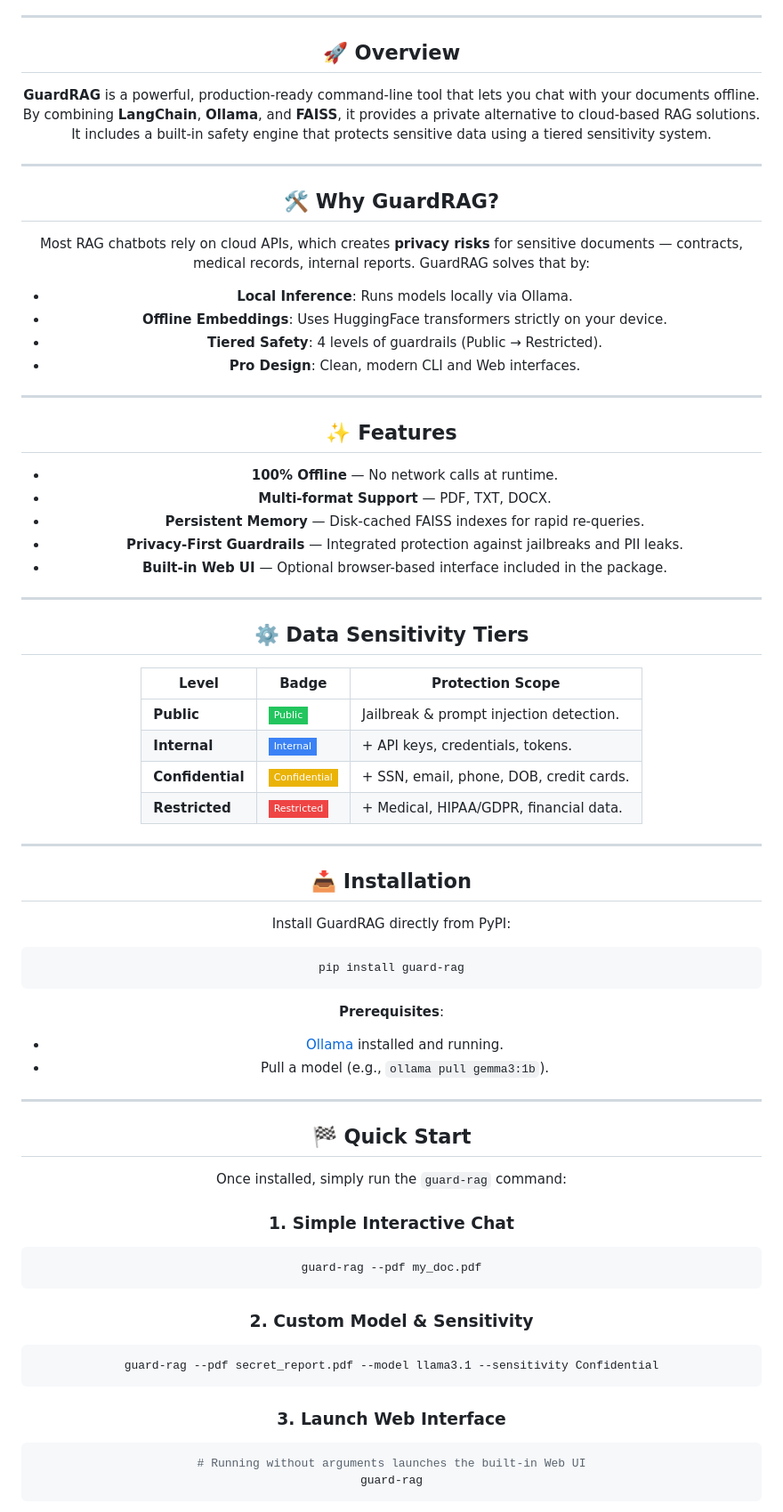
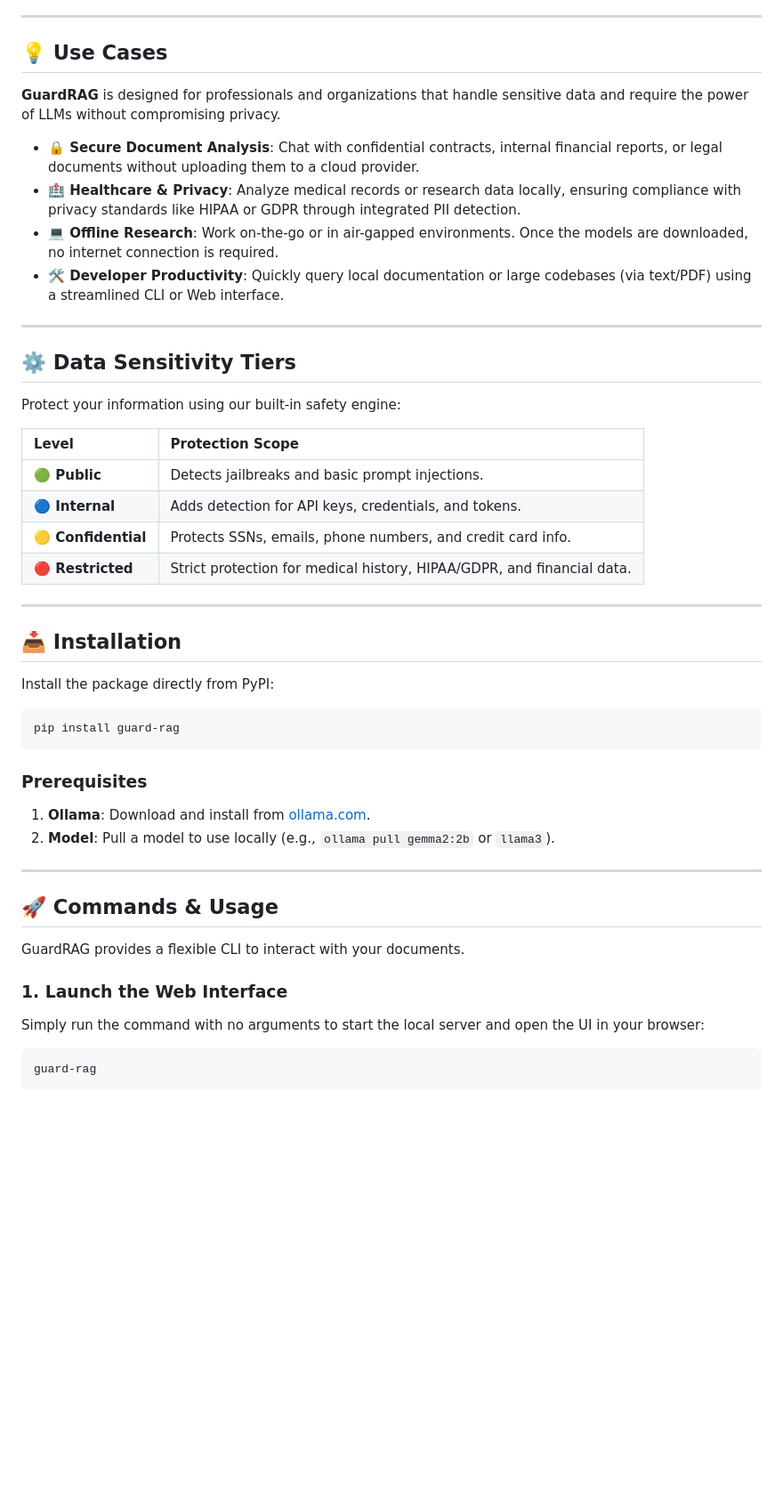
Before and after one commit to sowmiyan-s/GUARD-RAG, a Markdown page: README.md, the part around one of its changes. Shown at 89% size. GitHub-like rendering; badges without logos; blank space fills up the shorter version.

Commit message:
docs: Overhaul README to improve clarity, introduce use cases, and streamline setup and usage instructions.

````diff
--- a/README.md
+++ b/README.md
@@ -42,75 +21,51 @@
 
 ---
 
-## 🚀 Overview
+## 💡 Use Cases
 
-**GuardRAG** is a powerful, production-ready command-line tool that lets you chat with your documents offline. By combining **LangChain**, **Ollama**, and **FAISS**, it provides a private alternative to cloud-based RAG solutions. It includes a built-in safety engine that protects sensitive data using a tiered sensitivity system.
+**GuardRAG** is designed for professionals and organizations that handle sensitive data and require the power of LLMs without compromising privacy.
 
----
-
-## 🛠 Why GuardRAG?
-
-Most RAG chatbots rely on cloud APIs, which creates **privacy risks** for sensitive documents — contracts, medical records, internal reports. GuardRAG solves that by:
-
-- **Local Inference**: Runs models locally via Ollama.
-- **Offline Embeddings**: Uses HuggingFace transformers strictly on your device.
-- **Tiered Safety**: 4 levels of guardrails (Public → Restricted).
-- **Pro Design**: Clean, modern CLI and Web interfaces.
-
----
-
-## ✨ Features
-
-- **100% Offline** — No network calls at runtime.
-- **Multi-format Support** — PDF, TXT, DOCX.
-- **Persistent Memory** — Disk-cached FAISS indexes for rapid re-queries.
-- **Privacy-First Guardrails** — Integrated protection against jailbreaks and PII leaks.
-- **Built-in Web UI** — Optional browser-based interface included in the package.
+*   **🔒 Secure Document Analysis**: Chat with confidential contracts, internal financial reports, or legal documents without uploading them to a cloud provider.
+*   **🏥 Healthcare & Privacy**: Analyze medical records or research data locally, ensuring compliance with privacy standards like HIPAA or GDPR through integrated PII detection.
+*   **💻 Offline Research**: Work on-the-go or in air-gapped environments. Once the models are downloaded, no internet connection is required.
+*   **🛠️ Developer Productivity**: Quickly query local documentation or large codebases (via text/PDF) using a streamlined CLI or Web interface.
 
 ---
 
 ## ⚙️ Data Sensitivity Tiers
 
-| Level | Badge | Protection Scope |
-|---|---|---|
-| **Public** | ![](https://img.shields.io/badge/-Public-22c55e?style=flat-square) | Jailbreak & prompt injection detection. |
-| **Internal** | ![](https://img.shields.io/badge/-Internal-3b82f6?style=flat-square) | + API keys, credentials, tokens. |
-| **Confidential** | ![](https://img.shields.io/badge/-Confidential-eab308?style=flat-square) | + SSN, email, phone, DOB, credit cards. |
-| **Restricted** | ![](https://img.shields.io/badge/-Restricted-ef4444?style=flat-square) | + Medical, HIPAA/GDPR, financial data. |
+Protect your information using our built-in safety engine:
+
+| Level | Protection Scope |
+| :--- | :--- |
+| **🟢 Public** | Detects jailbreaks and basic prompt injections. |
+| **🔵 Internal** | Adds detection for API keys, credentials, and tokens. |
+| **🟡 Confidential** | Protects SSNs, emails, phone numbers, and credit card info. |
+| **🔴 Restricted** | Strict protection for medical history, HIPAA/GDPR, and financial data. |
 
 ---
 
 ## 📥 Installation
 
-Install GuardRAG directly from PyPI:
+Install the package directly from PyPI:
 
 ```bash
 pip install guard-rag
 ```
 
-**Prerequisites**:
-- [Ollama](https://ollama.com) installed and running.
-- Pull a model (e.g., `ollama pull gemma3:1b`).
+### Prerequisites
+1.  **Ollama**: Download and install from [ollama.com](https://ollama.com).
+2.  **Model**: Pull a model to use locally (e.g., `ollama pull gemma2:2b` or `llama3`).
 
 ---
 
-## 🏁 Quick Start
+## 🚀 Commands & Usage
 
-Once installed, simply run the `guard-rag` command:
+GuardRAG provides a flexible CLI to interact with your documents.
 
-### 1. Simple Interactive Chat
+### 1. Launch the Web Interface
+Simply run the command with no arguments to start the local server and open the UI in your browser:
 ```bash
-guard-rag --pdf my_doc.pdf
-```
-
-### 2. Custom Model & Sensitivity
-```bash
-guard-rag --pdf secret_report.pdf --model llama3.1 --sensitivity Confidential
-```
-
-### 3. Launch Web Interface
-```bash
-# Running without arguments launches the built-in Web UI
 guard-rag
 ```
 
````
Also changed, not shown: other parts of README.md (+38 -145 lines).
